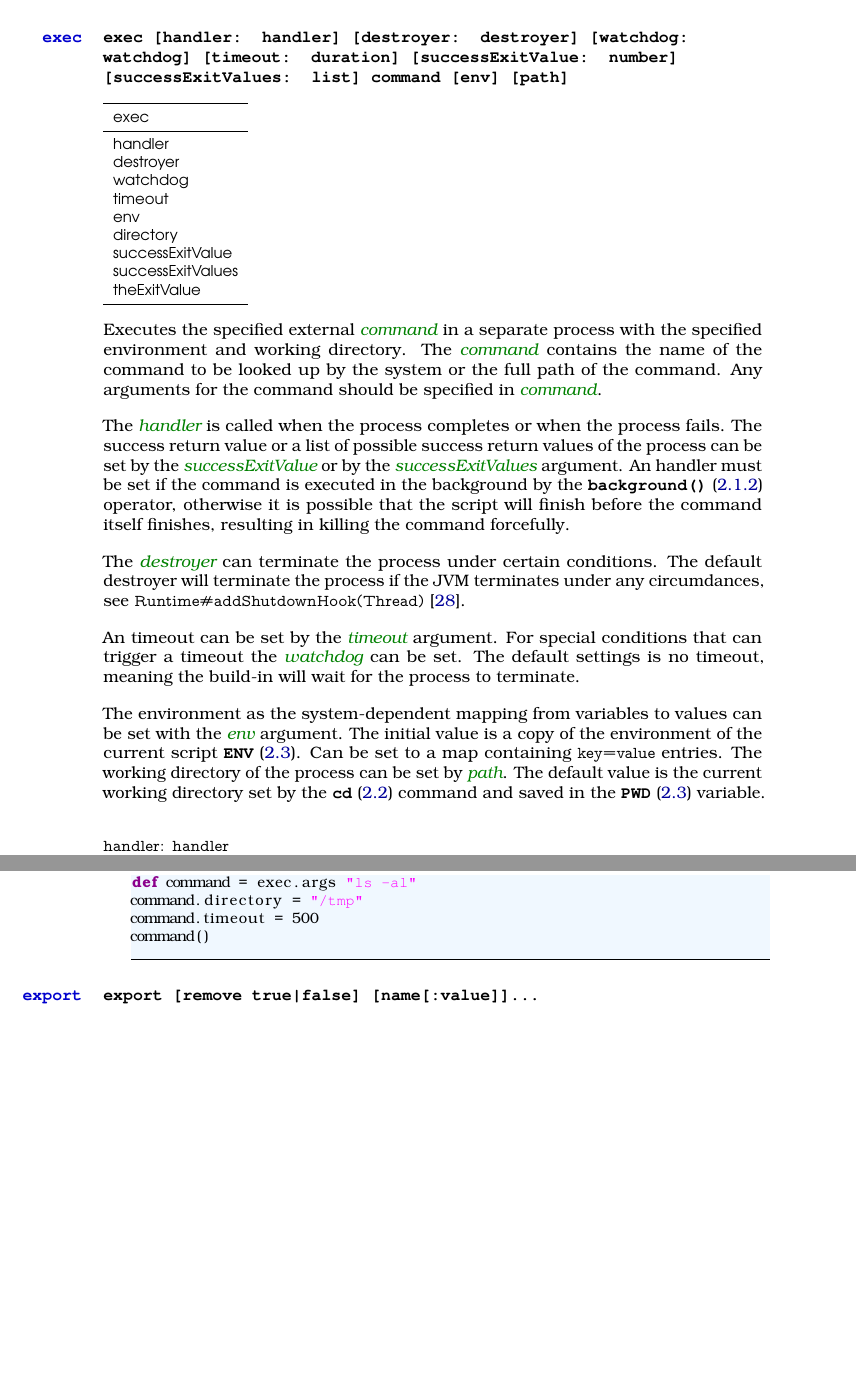
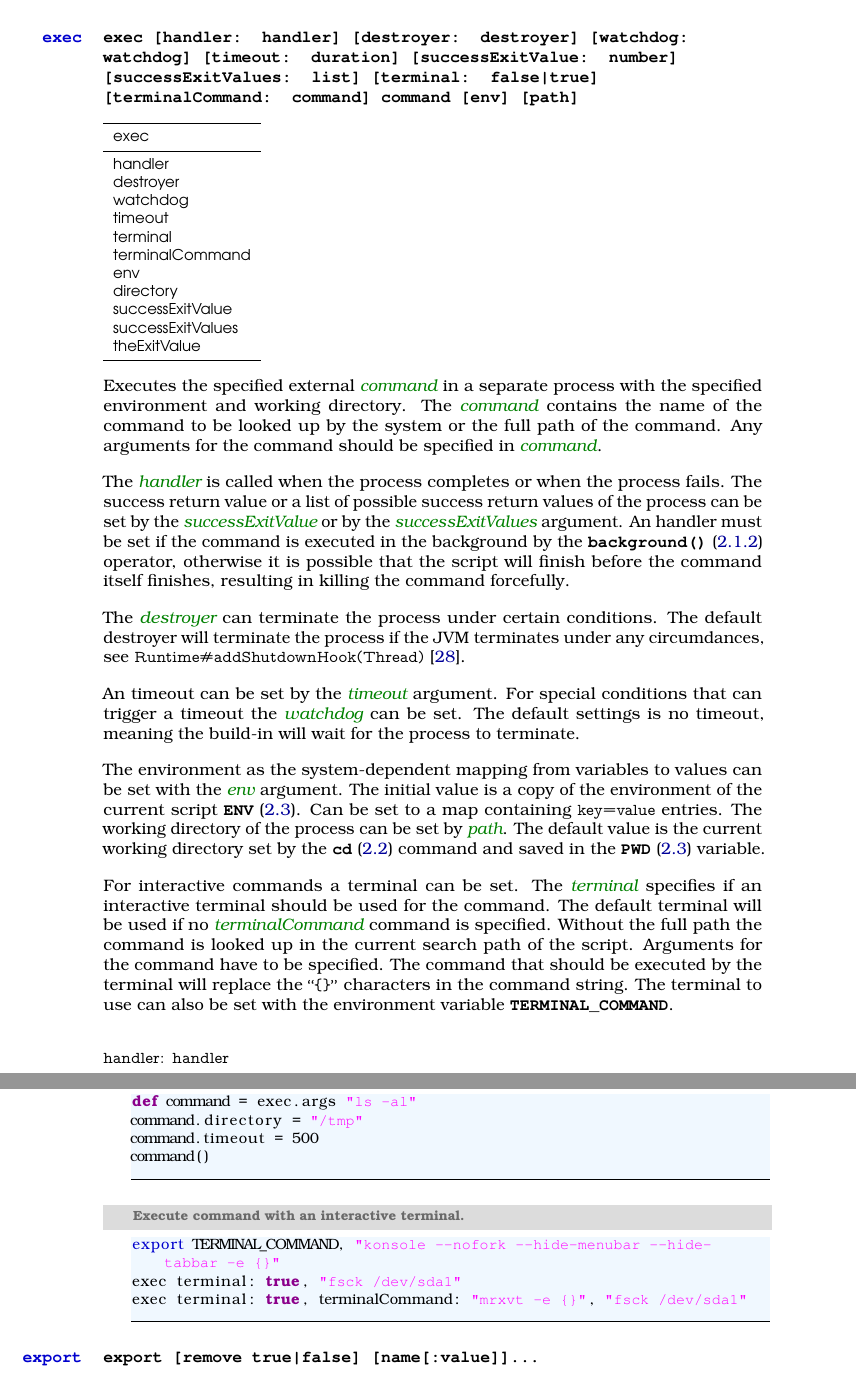
Before and after one commit to devent/mongoose-docu, a LaTeX thesis (groovybash_en.tex, which reads buildin_commands_exec_en.tex): two parts of pages 17 and 18 of 34, joined at a grey line, cut so that both start at the same text, the shorter picture padded with empty space. Compiled offline with pdfLaTeX; an older LaTeX class or package is replaced by its successor.

Commit message:
Document interactive terminal
#2387

```diff
--- a/buildin_commands_exec_en.tex
+++ b/buildin_commands_exec_en.tex
@@ -1,7 +1,8 @@
 \TheCommand{exec}%
 \Command{exec [handler: handler] [destroyer: destroyer] [watchdog: \\
 watchdog] [timeout: duration] [successExitValue: number]\\~
-[successExitValues: list] command [env] [path]}
+[successExitValues: list] [terminal: false|true]\\~
+[terminalCommand: command] command [env] [path]}
 
 \TypeTable{exec \\}{%
 % properties
@@ -9,6 +10,8 @@ handler \\
 destroyer \\
 watchdog \\
 timeout \\
+terminal \\
+terminalCommand \\
 env \\
 directory \\
 successExitValue \\
@@ -46,6 +49,15 @@ containing \code{key=value} entries.
 The working directory of the process can be set by \Arg{path}. The default value
 is the current working directory set by the \Command*{cd} command
 and saved in the \Variable*{PWD} variable.
+
+For interactive commands a terminal can be set. The \Arg{terminal} specifies
+if an interactive terminal should be used for the command. The default terminal
+will be used if no \Arg{terminalCommand} command is specified. Without the full
+path the command is looked up in the current search path of the
+script. Arguments for the command have to be specified. The command that should
+be executed by the terminal will replace the \code{``\{\}''} characters in
+the command string. The terminal to use can also be set with the environment
+variable \Variable{TERMINAL\_COMMAND}.
 
 \begin{asparaitem}
 %
@@ -96,3 +108,10 @@ command.directory = "/tmp"
 command.timeout = 500
 command()
 \end{lstlisting}
+
+\begin{lstlisting}[style=Groovybash, label={lst:example_exec3}, title={
+Execute command with an interactive terminal.}]
+export TERMINAL_COMMAND, "konsole --nofork --hide-menubar --hide-tabbar -e {}"
+exec terminal: true, "fsck /dev/sda1"
+exec terminal: true, terminalCommand: "mrxvt -e {}", "fsck /dev/sda1"
+\end{lstlisting}
```
